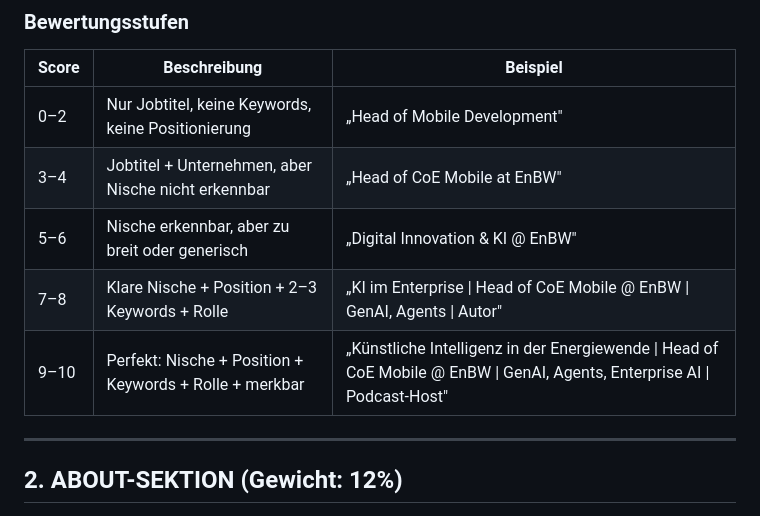
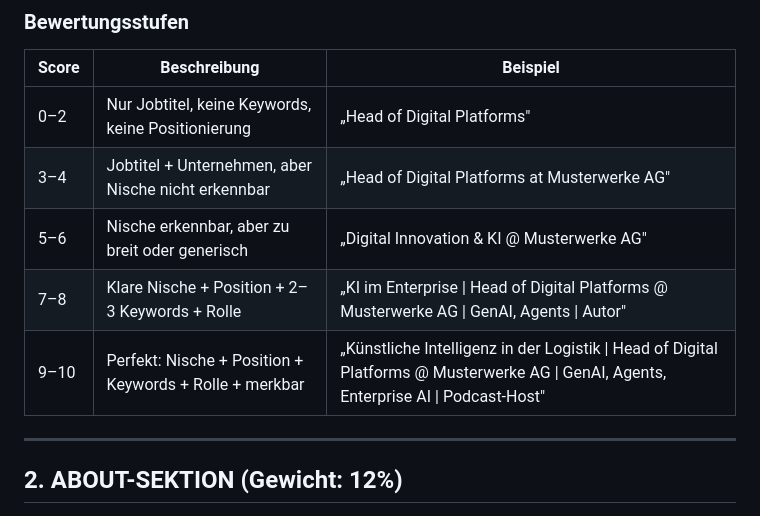
Before and after one commit to GodModeAI2025/LinkedInOptimizer, a Markdown page: references/SCORING.md, the part around the change. Rendered like a GitHub page.

```diff
--- a/references/SCORING.md
+++ b/references/SCORING.md
@@ -40,11 +40,11 @@ Die Gewichtung priorisiert die Faktoren, die den größten Einfluss auf algorith
 
 | Score | Beschreibung | Beispiel |
 |-------|-------------|---------|
-| 0–2 | Nur Jobtitel, keine Keywords, keine Positionierung | „Head of Mobile Development" |
-| 3–4 | Jobtitel + Unternehmen, aber Nische nicht erkennbar | „Head of CoE Mobile at EnBW" |
-| 5–6 | Nische erkennbar, aber zu breit oder generisch | „Digital Innovation & KI @ EnBW" |
-| 7–8 | Klare Nische + Position + 2–3 Keywords + Rolle | „KI im Enterprise \| Head of CoE Mobile @ EnBW \| GenAI, Agents \| Autor" |
-| 9–10 | Perfekt: Nische + Position + Keywords + Rolle + merkbar | „Künstliche Intelligenz in der Energiewende \| Head of CoE Mobile @ EnBW \| GenAI, Agents, Enterprise AI \| Podcast-Host" |
+| 0–2 | Nur Jobtitel, keine Keywords, keine Positionierung | „Head of Digital Platforms" |
+| 3–4 | Jobtitel + Unternehmen, aber Nische nicht erkennbar | „Head of Digital Platforms at Musterwerke AG" |
+| 5–6 | Nische erkennbar, aber zu breit oder generisch | „Digital Innovation & KI @ Musterwerke AG" |
+| 7–8 | Klare Nische + Position + 2–3 Keywords + Rolle | „KI im Enterprise \| Head of Digital Platforms @ Musterwerke AG \| GenAI, Agents \| Autor" |
+| 9–10 | Perfekt: Nische + Position + Keywords + Rolle + merkbar | „Künstliche Intelligenz in der Logistik \| Head of Digital Platforms @ Musterwerke AG \| GenAI, Agents, Enterprise AI \| Podcast-Host" |
 
 ---
 
```
Also changed, not shown: references/TEMPLATES.md (+6 -6 lines).
